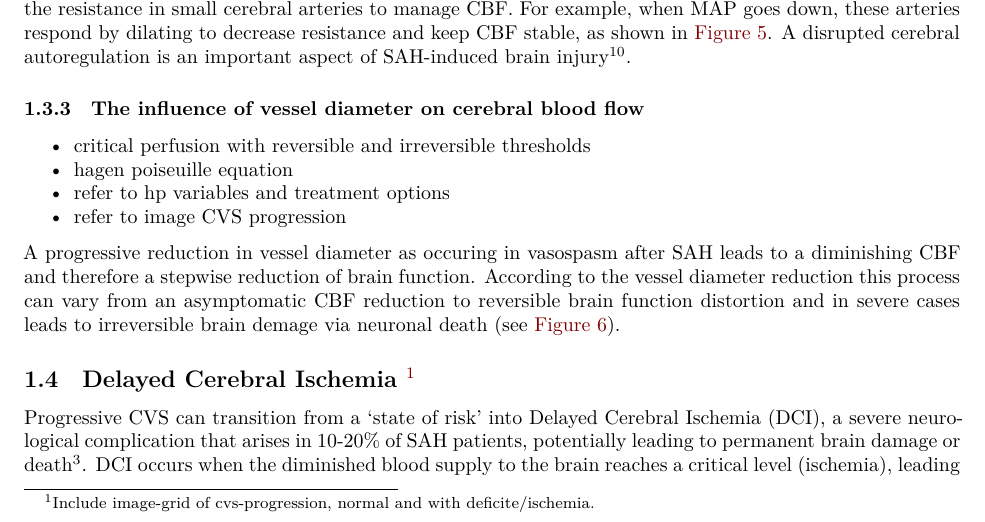
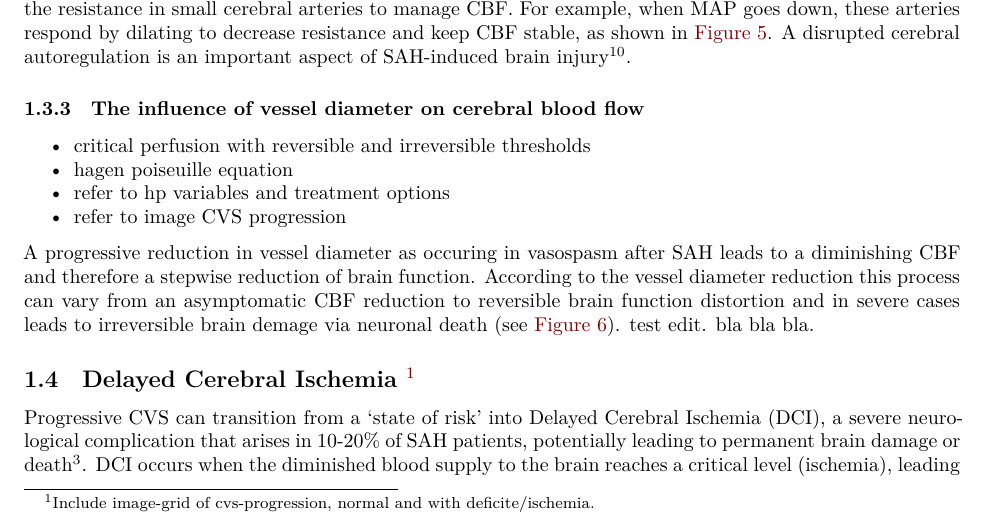
Before and after one commit to tpgg1/predict-dci, a Quarto document (project_plan.qmd): part of page 3 of 10, cut so that both start at the same text. Rendered offline with R 4.5, knitr and Pandoc in place of Quarto, then LaTeX, with nearby package versions.

Commit message:
Update project_plan.qmd

```diff
--- a/project_plan.qmd
+++ b/project_plan.qmd
@@ -152,6 +152,8 @@ from an asymptomatic CBF reduction
 to reversible brain function distortion
 and in severe cases leads to irreversible brain demage
 via neuronal death (see @fig-thresholds).
+test edit.
+bla bla bla.
 
 ## Delayed Cerebral Ischemia [^1]
 [^1]: Include image-grid of cvs-progression,
```
